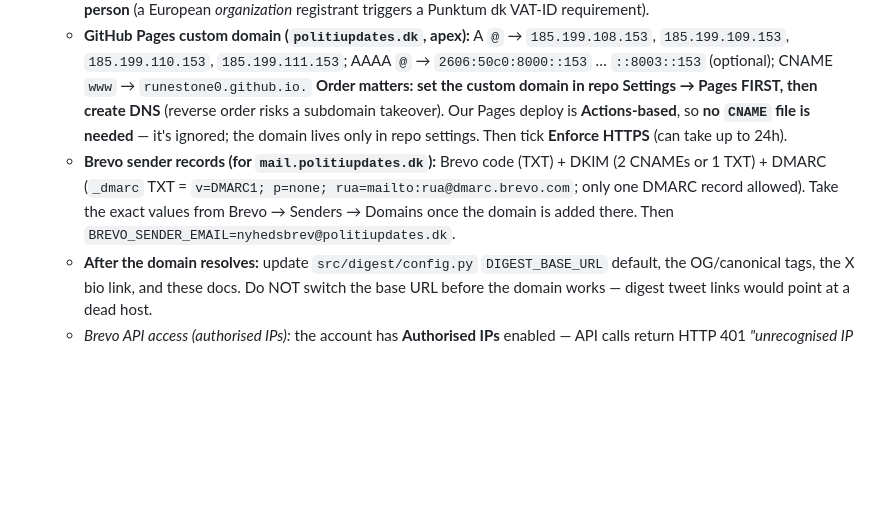
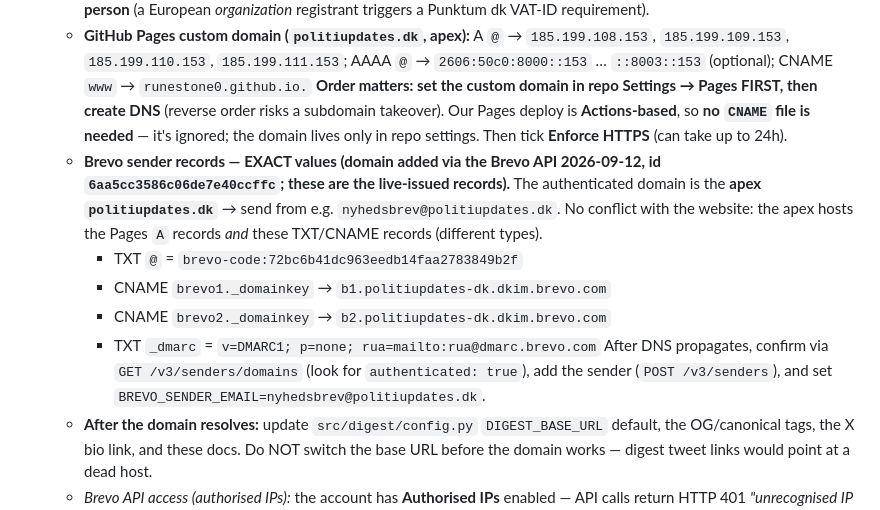
Before and after one commit to RuneStone0/PolitiUpdate, a Markdown page: docs/PLAN.md, the part around the change. Drawn GitHub-style; blank space fills up the shorter version.

Commit message:
docs(plan): record exact Brevo DNS records for politiupdates.dk (added via API)

```diff
--- a/docs/PLAN.md
+++ b/docs/PLAN.md
@@ -119,6 +119,11 @@ tests/              Unit + regression + e2e tests (146 tests, 99% coverage)
 - **Domain (BLOCKER for Brevo sending)** — Brevo requires an authenticated sending domain; Gmail/Yahoo (Feb 2024) and Microsoft (May 2025) mandate it, and free-mail domains (Gmail/Yahoo) **cannot** be authenticated, so a domain must be purchased. ⚠️ *Correction 2026-09-12:* the earlier "all candidates validated AVAILABLE" note was **WRONG for `.dk`** — `rdap.org` has no `.dk` RDAP, so its HTTP 404 means "no RDAP record", not "unregistered". Verified properly: **`politiupdate.dk` is REGISTERED** (held on CSC brand-protection nameservers). `.com`/`.net`/`.org` **are** genuinely free (RDAP is authoritative for those TLDs). *Plan (superseded — see the DECISION bullet below):* register `politiupdates.dk`, use **`mail.politiupdates.dk`** as the Brevo authenticated sending subdomain, and point GitHub Pages at the apex.
   - **DECISION (2026-09-12): buy `politiupdates.dk` now** — the defer-until-+10 gate is dropped, because (a) the Reddit channel (now our top distribution lever, and **manual**) needs a credible, Danish-looking link — `runestone0.github.io/PolitiUpdate` reads as a hobby scraper to r/Denmark mods; (b) a domain is a hard prerequisite for the Brevo send regardless; (c) it's only ~$5–8/yr. ⚠️ **`politiupdate.dk` (the exact match) is TAKEN** — registered and held on **CSC** nameservers (= corporate brand-protection), so it's not realistically obtainable. `politiupdates.dk` is the pick; `politiupdate.com`/`.org` are free if a redirect is ever wanted. Register as a **private person** (a European *organization* registrant triggers a Punktum dk VAT-ID requirement).
   - **GitHub Pages custom domain (`politiupdates.dk`, apex):** A `@` → `185.199.108.153`, `185.199.109.153`, `185.199.110.153`, `185.199.111.153`; AAAA `@` → `2606:50c0:8000::153` … `::8003::153` (optional); CNAME `www` → `runestone0.github.io.` **Order matters: set the custom domain in repo Settings → Pages FIRST, then create DNS** (reverse order risks a subdomain takeover). Our Pages deploy is **Actions-based**, so **no `CNAME` file is needed** — it's ignored; the domain lives only in repo settings. Then tick **Enforce HTTPS** (can take up to 24h).
-  - **Brevo sender records (for `mail.politiupdates.dk`):** Brevo code (TXT) + DKIM (2 CNAMEs or 1 TXT) + DMARC (`_dmarc` TXT = `v=DMARC1; p=none; rua=mailto:rua@dmarc.brevo.com`; only one DMARC record allowed). Take the exact values from Brevo → Senders → Domains once the domain is added there. Then `BREVO_SENDER_EMAIL=nyhedsbrev@politiupdates.dk`.
+  - **Brevo sender records — EXACT values (domain added via the Brevo API 2026-09-12, id `6aa5cc3586c06de7e40ccffc`; these are the live-issued records).** The authenticated domain is the **apex `politiupdates.dk`** → send from e.g. `nyhedsbrev@politiupdates.dk`. No conflict with the website: the apex hosts the Pages `A` records *and* these TXT/CNAME records (different types).
+    - TXT `@` = `brevo-code:72bc6b41dc963eedb14faa2783849b2f`
+    - CNAME `brevo1._domainkey` → `b1.politiupdates-dk.dkim.brevo.com`
+    - CNAME `brevo2._domainkey` → `b2.politiupdates-dk.dkim.brevo.com`
+    - TXT `_dmarc` = `v=DMARC1; p=none; rua=mailto:rua@dmarc.brevo.com`
+    After DNS propagates, confirm via `GET /v3/senders/domains` (look for `authenticated: true`), add the sender (`POST /v3/senders`), and set `BREVO_SENDER_EMAIL=nyhedsbrev@politiupdates.dk`.
   - **After the domain resolves:** update `src/digest/config.py` `DIGEST_BASE_URL` default, the OG/canonical tags, the X bio link, and these docs. Do NOT switch the base URL before the domain works — digest tweet links would point at a dead host.
   - *Brevo API access (authorised IPs):* the account has **Authorised IPs** enabled — API calls return HTTP 401 *"unrecognised IP address"* unless the caller's IP is added at https://app.brevo.com/security/authorised_ips. The Hermes host (**192.74.128.119**) was added 2026-09-10; the **UmbrelOS host's IP will also need adding** when the weekly send is wired (it runs from there).
```
